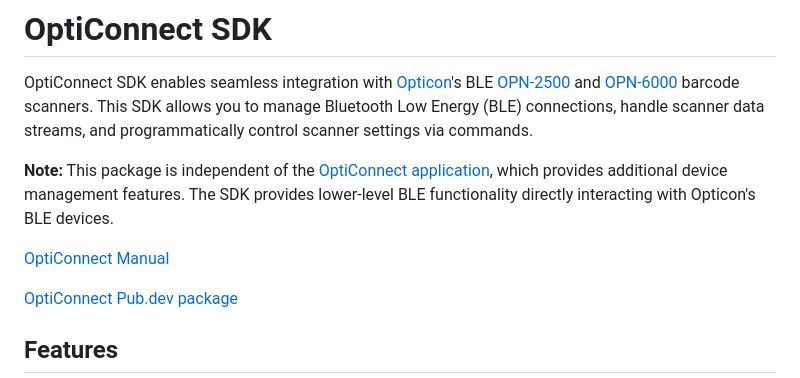
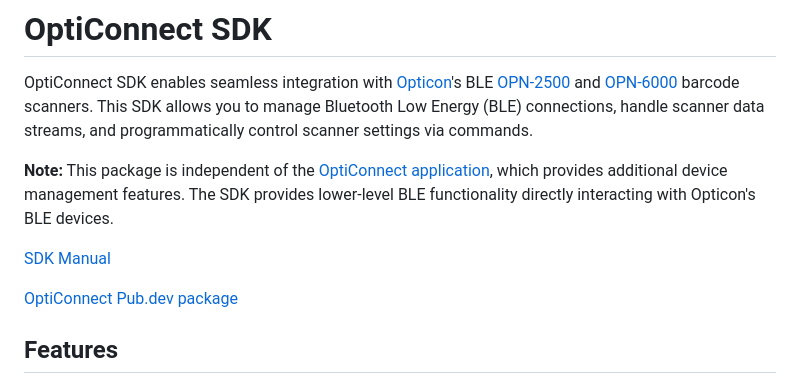
Before and after one commit to OpticonOSEDevelopment/opticonnect_sdk_flutter, a Markdown page: README.md, the part around the change. GitHub-like rendering.

```diff
--- a/README.md
+++ b/README.md
@@ -4,7 +4,7 @@ OptiConnect SDK enables seamless integration with [Opticon](https://opticon.com/
 
 **Note:** This package is independent of the [OptiConnect application](https://opticon.com/opticonnect/), which provides additional device management features. The SDK provides lower-level BLE functionality directly interacting with Opticon's BLE devices.
 
-[OptiConnect Manual](https://opticonosedevelopment.github.io/opticonnect_sdk_flutter/)
+[SDK Manual](https://opticonosedevelopment.github.io/opticonnect_sdk_flutter/)
 
 [OptiConnect Pub.dev package](https://pub.dev/packages/opticonnect_sdk/)
 
```
